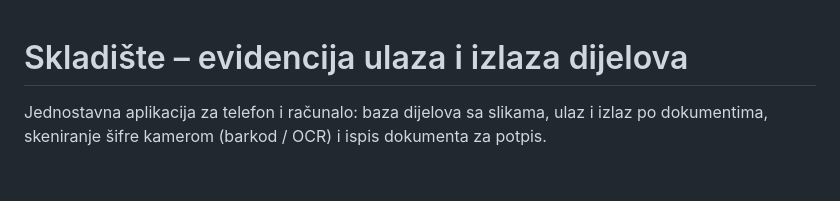
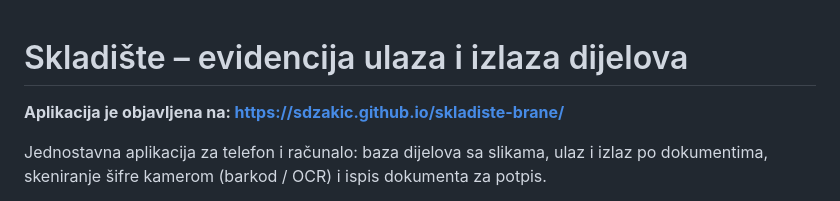
Before and after one commit to sdzakic/skladiste-brane, a Markdown page: README.md, the part around the change. GitHub-like rendering; blank space fills up the shorter version.

Commit message:
README: adresa aplikacije na GitHub Pages

```diff
--- a/README.md
+++ b/README.md
@@ -1,4 +1,6 @@
 # Skladište – evidencija ulaza i izlaza dijelova
+
+**Aplikacija je objavljena na: https://sdzakic.github.io/skladiste-brane/**
 
 Jednostavna aplikacija za telefon i računalo: baza dijelova sa slikama, ulaz i izlaz
 po dokumentima, skeniranje šifre kamerom (barkod / OCR) i ispis dokumenta za potpis.
```
